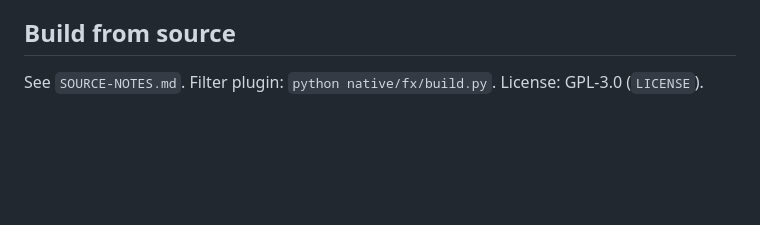
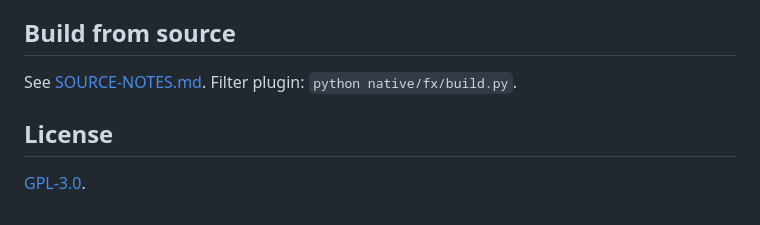
Before and after one commit to VictoryLuode/Krita-TFM, a Markdown page: README.md, the part around one of its changes. Drawn GitHub-style; blank space fills up the shorter version.

```diff
--- a/README.md
+++ b/README.md
@@ -54,4 +79,8 @@ Settings and menu lists live under `<ResourceDirectory>/TFM/`. BiRefNet models f
 
 ## Build from source
 
-See `SOURCE-NOTES.md`. Filter plugin: `python native/fx/build.py`. License: GPL-3.0 (`LICENSE`).
+See [SOURCE-NOTES.md](SOURCE-NOTES.md). Filter plugin: `python native/fx/build.py`.
+
+## License
+
+[GPL-3.0](LICENSE).
```
Also changed, not shown: other parts of README.md (+62 -37 lines), assets/tfm-demo-2.gif (renamed from docs/images/tfm-demo-2.gif), assets/tfm-hero.jpg (renamed from docs/images/tfm-overview.jpg), assets/tfm-quicktool.jpg (renamed from docs/images/tfm-quicktool.jpg), 2 other files.
